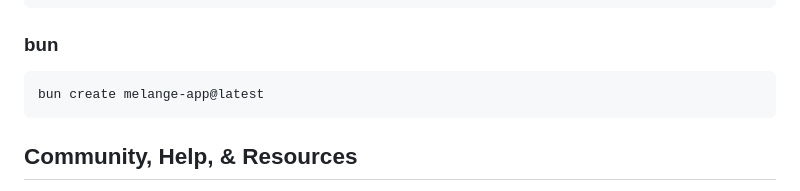
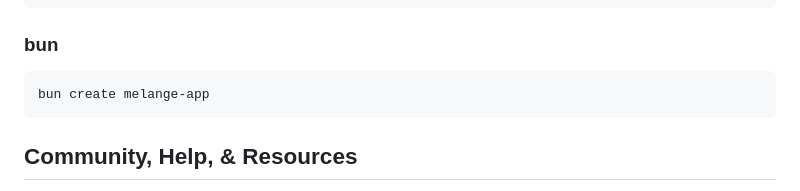
Before and after one commit to dmmulroy/create-melange-app, a Markdown page: README.md, the part around the change. Drawn GitHub-style.

````diff
--- a/README.md
+++ b/README.md
@@ -91,7 +91,7 @@ pnpm create melange-app@latest
 ### bun
 
 ```bash
-bun create melange-app@latest
+bun create melange-app
 ```
 
 <h2 id="community">Community, Help, & Resources</h2>
````
